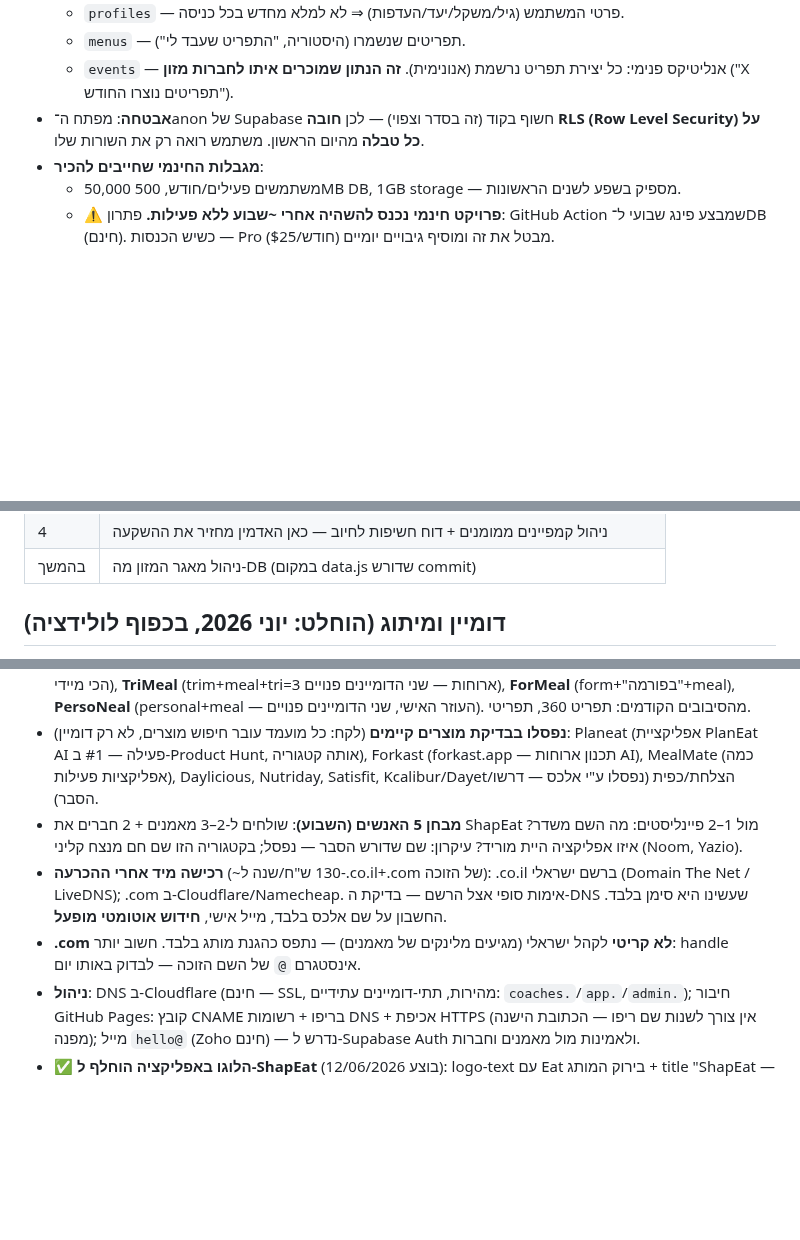
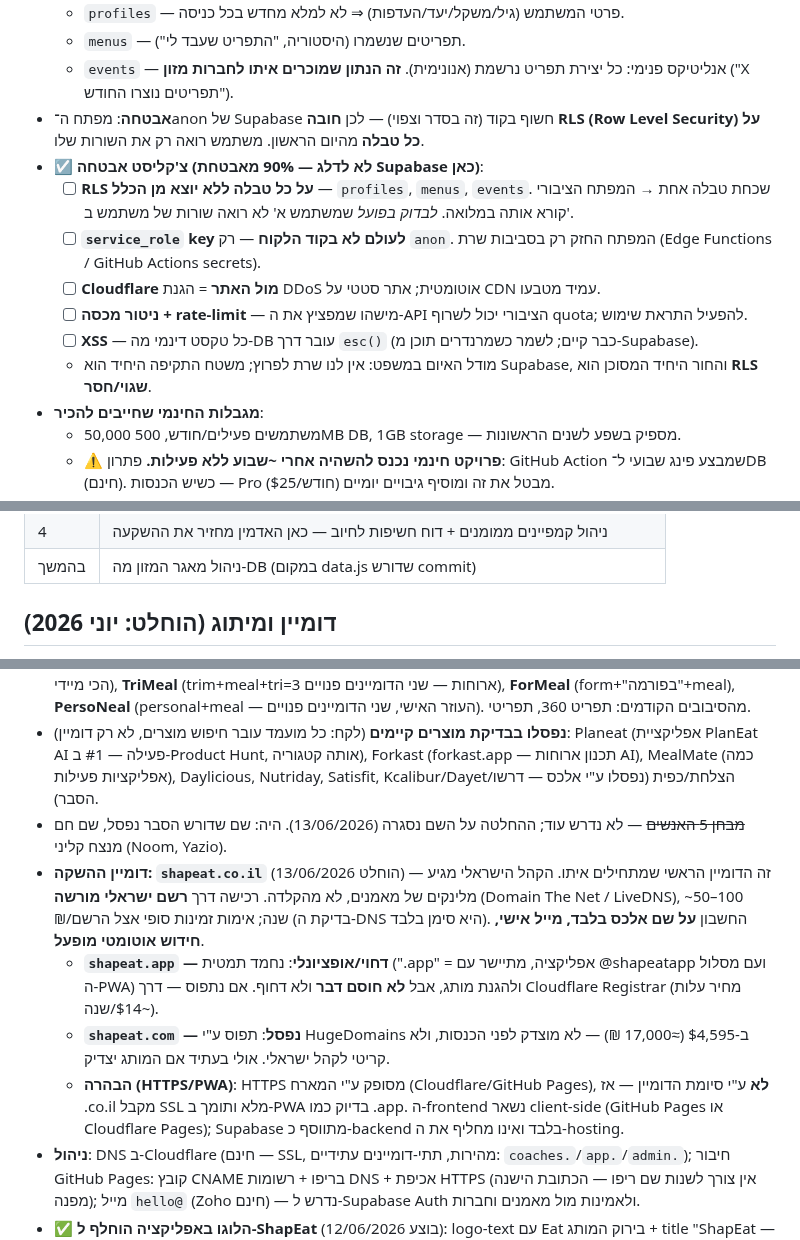
Before and after one commit to AiAlexMl/diet-app, a Markdown page: ROADMAP.md, 3 parts joined by grey strips. Drawn GitHub-style; blank space fills up the shorter version.

Commit message:
ROADMAP: name finalized (ShapEat), launch domain shapeat.co.il (.app deferred, .com rejected); stage-1 security checklist (RLS on every table, no service_role in client, Cloudflare DDoS, quota monitoring, XSS)
Co-Authored-By: Claude Opus 4.8 <noreply@anthropic.com>

```diff
--- a/ROADMAP.md
+++ b/ROADMAP.md
@@ -88,6 +88,13 @@
   - `menus` — תפריטים שנשמרו (היסטוריה, "התפריט שעבד לי").
   - `events` — אנליטיקס פנימי: כל יצירת תפריט נרשמת (אנונימית). **זה הנתון שמוכרים איתו לחברות מזון** ("X תפריטים נוצרו החודש").
 - **אבטחה**: מפתח ה־anon של Supabase חשוף בקוד (זה בסדר וצפוי) — לכן **חובה RLS (Row Level Security) על כל טבלה** מהיום הראשון. משתמש רואה רק את השורות שלו.
+- **☑️ צ'קליסט אבטחה (לא לדלג — 90% מאבטחת Supabase כאן)**:
+  - [ ] **RLS על כל טבלה ללא יוצא מן הכלל** — `profiles`, `menus`, `events`. שכחת טבלה אחת → המפתח הציבורי קורא אותה במלואה. *לבדוק בפועל* שמשתמש א' לא רואה שורות של משתמש ב'.
+  - [ ] **`service_role` key לעולם לא בקוד הלקוח** — רק `anon`. המפתח החזק רק בסביבות שרת (Edge Functions / GitHub Actions secrets).
+  - [ ] **Cloudflare מול האתר** = הגנת DDoS אוטומטית; אתר סטטי על CDN עמיד מטבעו.
+  - [ ] **ניטור מכסה + rate-limit** — מישהו שמפציץ את ה-API הציבורי יכול לשרוף quota; להפעיל התראת שימוש.
+  - [ ] **XSS** — כל טקסט דינמי מה-DB עובר דרך `esc()` (כבר קיים; לשמר כשמרנדרים תוכן מ-Supabase).
+  - מודל האיום במשפט: אין לנו שרת לפרוץ; משטח התקיפה היחיד הוא Supabase, והחור היחיד המסוכן הוא **RLS שגוי/חסר**.
 - **מגבלות החינמי שחייבים להכיר**:
   - 50,000 משתמשים פעילים/חודש, 500MB DB, 1GB storage — מספיק בשפע לשנים הראשונות.
   - ⚠️ **פרויקט חינמי נכנס להשהיה אחרי ~שבוע ללא פעילות.** פתרון: GitHub Action שמבצע פינג שבועי ל־DB (חינם). כשיש הכנסות — Pro ($25/חודש) מבטל את זה ומוסיף גיבויים יומיים.
@@ -144,5 +151,5 @@
 | 4 | ניהול קמפיינים ממומנים + דוח חשיפות לחיוב — כאן האדמין מחזיר את ההשקעה |
 | בהמשך | ניהול מאגר המזון מה‑DB (במקום data.js שדורש commit) |
 
-## דומיין ומיתוג (הוחלט: יוני 2026, בכפוף לולידציה)
+## דומיין ומיתוג (הוחלט: יוני 2026)
 
@@ -151,9 +158,11 @@
 - ⏳ נשאר באינסטגרם (כשנתחיל קידום): 2FA אם טרם הופעל, מעקב אחרי 20–30 מאמנים ישראלים (= גם רשימת הולידציה לשלב 0.5), סטורי עם מדבקת קישור + Highlight, תכנון גריד 9 פוסטים.
 - **פיינליסטים נוספים** (כולם נבדקו — דומיין co.il פנוי + אין מוצרים קיימים): **SlimEal** (slim+meal — הרזיה, הפענוח הכי מיידי), **TriMeal** (trim+meal+tri=3 ארוחות — שני הדומיינים פנויים), **ForMeal** (form+"בפורמה"+meal), **PersoNeal** (personal+meal — העוזר האישי, שני הדומיינים פנויים). מהסיבובים הקודמים: תפריט 360, תפריטי.
 - **נפסלו בבדיקת מוצרים קיימים** (לקח: כל מועמד עובר חיפוש מוצרים, לא רק דומיין): Planeat (אפליקציית PlanEat AI פעילה — #1 ב‑Product Hunt, אותה קטגוריה), Forkast (forkast.app — תכנון ארוחות AI), MealMate (כמה אפליקציות פעילות), Daylicious, Nutriday, Satisfit, Kcalibur/Dayet/הצלחת/כפית (נפסלו ע"י אלכס — דרשו הסבר).
-- **מבחן 5 האנשים (השבוע)**: שולחים ל‑2–3 מאמנים + 2 חברים את ShapEat מול 1–2 פיינליסטים: מה השם משדר? איזו אפליקציה היית מוריד? עיקרון: שם שדורש הסבר — נפסל; בקטגוריה הזו שם חם מנצח קליני (Noom, Yazio).
-- **רכישה מיד אחרי ההכרעה** (~130 ש"ח/שנה ל-.co.il+.com של הזוכה): .co.il ברשם ישראלי (Domain The Net / LiveDNS); .com ב-Cloudflare/Namecheap. אימות סופי אצל הרשם — בדיקת ה-DNS שעשינו היא סימן בלבד. החשבון על שם אלכס בלבד, מייל אישי, **חידוש אוטומטי מופעל**.
-- **.com לא קריטי** לקהל ישראלי (מגיעים מלינקים של מאמנים) — נתפס כהגנת מותג בלבד. חשוב יותר: handle אינסטגרם `@` של השם הזוכה — לבדוק באותו יום.
+- ~~מבחן 5 האנשים~~ — לא נדרש עוד; ההחלטה על השם נסגרה (13/06/2026). היה: שם שדורש הסבר נפסל, שם חם מנצח קליני (Noom, Yazio).
+- **דומיין ההשקה: `shapeat.co.il`** (הוחלט 13/06/2026) — זה הדומיין הראשי שמתחילים איתו. הקהל הישראלי מגיע מלינקים של מאמנים, לא מהקלדה. רכישה דרך **רשם ישראלי מורשה** (Domain The Net / LiveDNS), ~50–100 ₪/שנה; אימות זמינות סופי אצל הרשם (בדיקת ה-DNS היא סימן בלבד). החשבון **על שם אלכס בלבד, מייל אישי, חידוש אוטומטי מופעל**.
+  - **`shapeat.app` — דחוי/אופציונלי**: נחמד תמטית (".app" = אפליקציה, מתיישר עם @shapeatapp ועם מסלול ה-PWA) ולהגנת מותג, אבל **לא חוסם דבר** ולא דחוף. אם נתפוס — דרך Cloudflare Registrar (מחיר עלות ~$14/שנה).
+  - **`shapeat.com` — נפסל**: תפוס ע"י HugeDomains ב-$4,595 (≈17,000 ₪) — לא מוצדק לפני הכנסות, ולא קריטי לקהל ישראלי. אולי בעתיד אם המותג יצדיק.
+  - **הבהרה (HTTPS/PWA)**: HTTPS מסופק ע"י המארח (Cloudflare/GitHub Pages), **לא** ע"י סיומת הדומיין — אז .co.il מקבל SSL מלא ותומך ב-PWA בדיוק כמו .app. ה-frontend נשאר client-side (GitHub Pages או Cloudflare Pages); Supabase מתווסף כ-backend בלבד ואינו מחליף את ה-hosting.
 - **ניהול**: DNS ב‑Cloudflare (חינם — SSL, מהירות, תתי-דומיינים עתידיים: `coaches.`/`app.`/`admin.`); חיבור GitHub Pages: קובץ CNAME בריפו + רשומות DNS + אכיפת HTTPS (אין צורך לשנות שם ריפו — הכתובת הישנה מפנה); מייל `hello@` (Zoho חינם) — נדרש ל‑Supabase Auth ולאמינות מול מאמנים וחברות.
 - ✅ **הלוגו באפליקציה הוחלף ל‑ShapEat** (בוצע 12/06/2026): logo-text עם Eat בירוק המותג + title "ShapEat — תפריט תזונה אישי".
 
```
Also changed, not shown: other parts of ROADMAP.md (+1 -1 lines).
